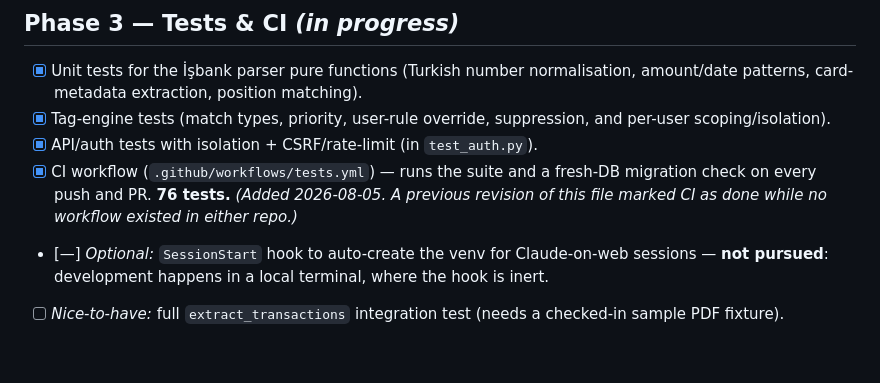
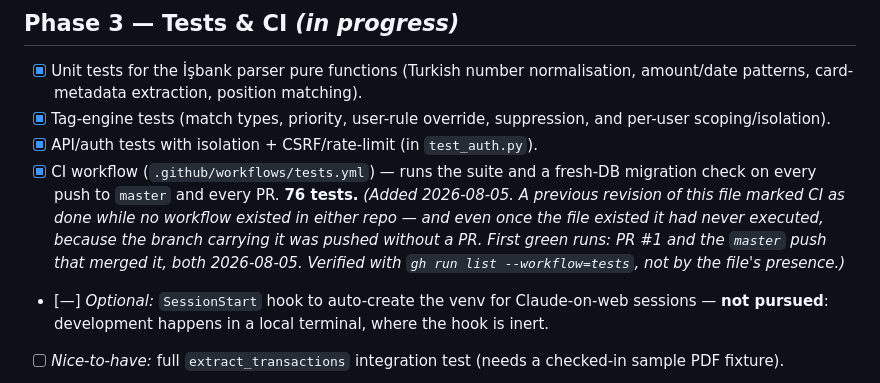
Before and after one commit to erancihan/expense-analysis, a Markdown page: ROADMAP.md, the part around one of its changes. GitHub-like rendering; blank space fills up the shorter version.

```diff
--- a/ROADMAP.md
+++ b/ROADMAP.md
@@ -122,8 +129,12 @@ signup) · invite/admin-only registration.
       per-user scoping/isolation).
 - [x] API/auth tests with isolation + CSRF/rate-limit (in `test_auth.py`).
 - [x] CI workflow (`.github/workflows/tests.yml`) — runs the suite and a fresh-DB migration
-      check on every push and PR. **76 tests.** *(Added 2026-08-05. A previous revision of
-      this file marked CI as done while no workflow existed in either repo.)*
+      check on every push to `master` and every PR. **76 tests.** *(Added 2026-08-05. A
+      previous revision of this file marked CI as done while no workflow existed in either
+      repo — and even once the file existed it had never executed, because the branch
+      carrying it was pushed without a PR. First green runs: PR #1 and the `master` push
+      that merged it, both 2026-08-05. Verified with `gh run list --workflow=tests`, not
+      by the file's presence.)*
 - [—] *Optional:* `SessionStart` hook to auto-create the venv for Claude-on-web sessions —
       **not pursued**: development happens in a local terminal, where the hook is inert.
 - [ ] *Nice-to-have:* full `extract_transactions` integration test (needs a checked-in
```
Also changed, not shown: other parts of ROADMAP.md (+35 -4 lines).
